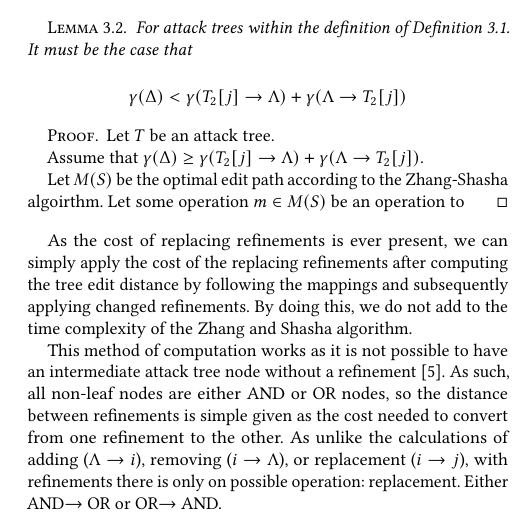
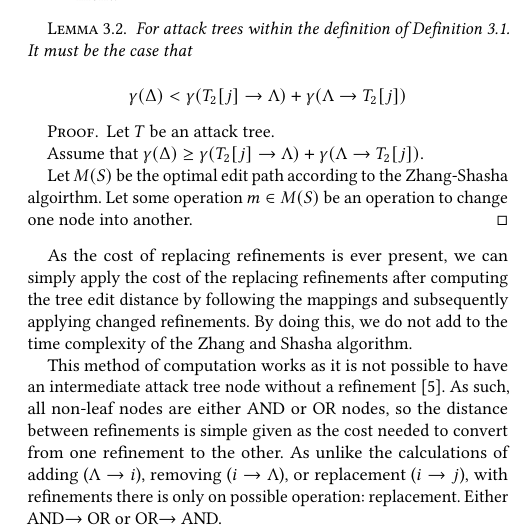
Before and after one commit to nschiele/ATED, a LaTeX paper (main.tex, which reads content/RefinementAware.tex): part of one column of page 2 of 3, cut so that both start at the same text. Compiled offline with pdfLaTeX.

Commit message:
accidentally overwrote my other computer

```diff
--- a/content/RefinementAware.tex
+++ b/content/RefinementAware.tex
@@ -60,7 +60,7 @@ Let $T$ be an attack tree.
 
 Assume that $\gamma(\Delta) \geq \gamma(T_2[j] \rightarrow {\Lambda}) + \gamma(\Lambda \rightarrow {T_2[j]})$.
 
-Let $M(S)$ be the optimal edit path according to the Zhang-Shasha algoirthm. Let some operation $m \in M(S)$ be an operation to
+Let $M(S)$ be the optimal edit path according to the Zhang-Shasha algoirthm. Let some operation $m \in M(S)$ be an operation to change one node into another.
 \end{proof}
 
 
```
